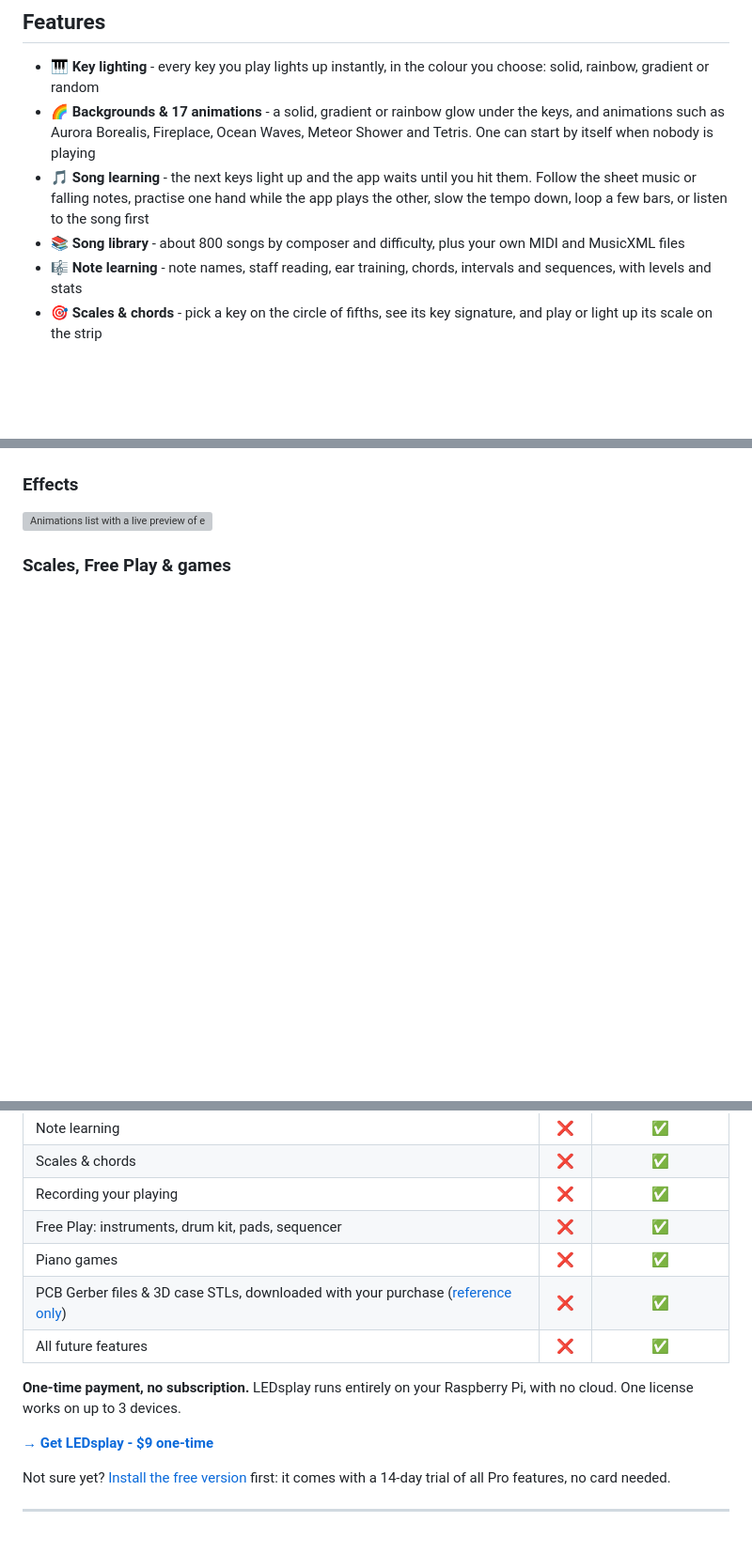
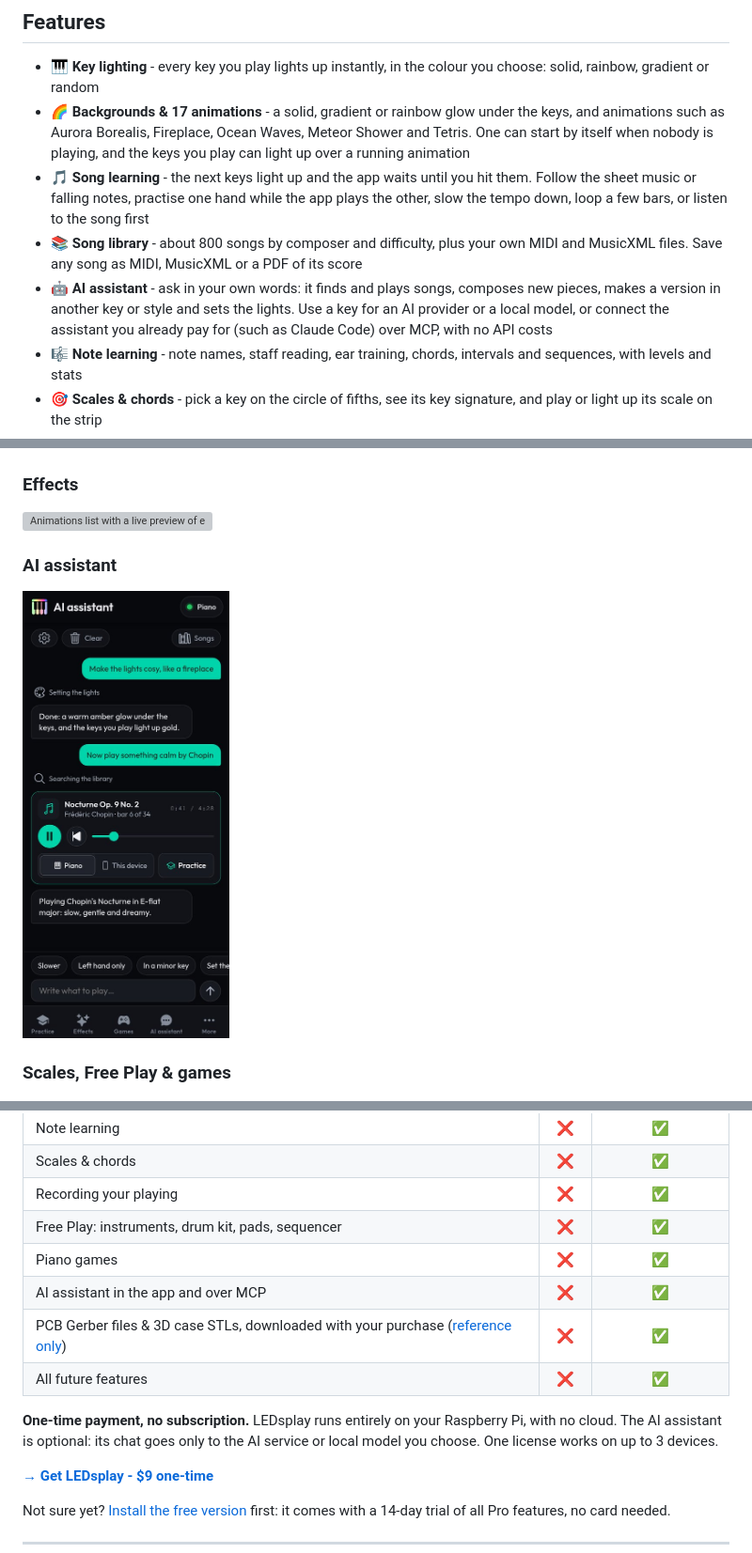
Before and after one commit to PabloCSScobar/ledsplay, a Markdown page: README.md, 3 parts joined by grey strips. Shown at 94% size. Drawn GitHub-style; pictures changed too: assets/app/ai-chat.jpg (added); folded sections open; blank space fills up the shorter version; grey boxes are pictures that could not be loaded.

Commit message:
README and landing: AI assistant, keys over animations, save songs as files

```diff
--- a/README.md
+++ b/README.md
@@ -29,9 +29,10 @@ LEDsplay connects your digital piano to an LED strip via MIDI on a Raspberry Pi.
 ## Features
 
 - 🎹 **Key lighting** - every key you play lights up instantly, in the colour you choose: solid, rainbow, gradient or random
-- 🌈 **Backgrounds & 17 animations** - a solid, gradient or rainbow glow under the keys, and animations such as Aurora Borealis, Fireplace, Ocean Waves, Meteor Shower and Tetris. One can start by itself when nobody is playing
+- 🌈 **Backgrounds & 17 animations** - a solid, gradient or rainbow glow under the keys, and animations such as Aurora Borealis, Fireplace, Ocean Waves, Meteor Shower and Tetris. One can start by itself when nobody is playing, and the keys you play can light up over a running animation
 - 🎵 **Song learning** - the next keys light up and the app waits until you hit them. Follow the sheet music or falling notes, practise one hand while the app plays the other, slow the tempo down, loop a few bars, or listen to the song first
-- 📚 **Song library** - about 800 songs by composer and difficulty, plus your own MIDI and MusicXML files
+- 📚 **Song library** - about 800 songs by composer and difficulty, plus your own MIDI and MusicXML files. Save any song as MIDI, MusicXML or a PDF of its score
+- 🤖 **AI assistant** - ask in your own words: it finds and plays songs, composes new pieces, makes a version in another key or style and sets the lights. Use a key for an AI provider or a local model, or connect the assistant you already pay for (such as Claude Code) over MCP, with no API costs
 - 🎼 **Note learning** - note names, staff reading, ear training, chords, intervals and sequences, with levels and stats
 - 🎯 **Scales & chords** - pick a key on the circle of fifths, see its key signature, and play or light up its scale on the strip
 - 🥁 **Free Play** - your notes fly up on the screen as you play. Pick an instrument sound, or play the drum kit, drum pads and sequencer on the screen
@@ -100,6 +101,11 @@ LEDsplay connects your digital piano to an LED strip via MIDI on a Raspberry Pi.
   <img src="assets/app/effects-animations.jpg" alt="Animations list with a live preview of each animation on the strip" width="220">
 </p>
 
+### AI assistant
+<p>
+  <img src="assets/app/ai-chat.jpg" alt="AI assistant chat: the assistant sets fireplace lights, then plays Chopin's Nocturne Op. 9 No. 2 in a player with pause, a progress bar and a Practice button" width="220">
+</p>
+
 ### Scales, Free Play & games
 <p>
   <img src="assets/app/scales.jpg" alt="Scales and chords: circle of fifths with the selected key" width="220">
@@ -139,10 +145,11 @@ The free version works forever - no time limit, no account needed.
 | Recording your playing | ❌ | ✅ |
 | Free Play: instruments, drum kit, pads, sequencer | ❌ | ✅ |
 | Piano games | ❌ | ✅ |
+| AI assistant in the app and over MCP | ❌ | ✅ |
 | PCB Gerber files & 3D case STLs, downloaded with your purchase ([reference only](#build-with-custom-pcb-and-3d-case)) | ❌ | ✅ |
 | All future features | ❌ | ✅ |
 
-**One-time payment, no subscription.** LEDsplay runs entirely on your Raspberry Pi, with no cloud. One license works on up to 3 devices.
+**One-time payment, no subscription.** LEDsplay runs entirely on your Raspberry Pi, with no cloud. The AI assistant is optional: its chat goes only to the AI service or local model you choose. One license works on up to 3 devices.
 
 **[→ Get LEDsplay - $9 one-time](https://ledsplay.lemonsqueezy.com/checkout/buy/508ee6c2-dd59-4f1b-8153-ea8859449fe7)**
 
```
Also changed, not shown: 2 other files.
